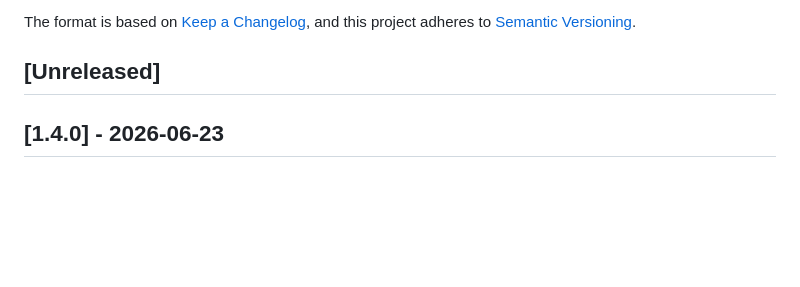
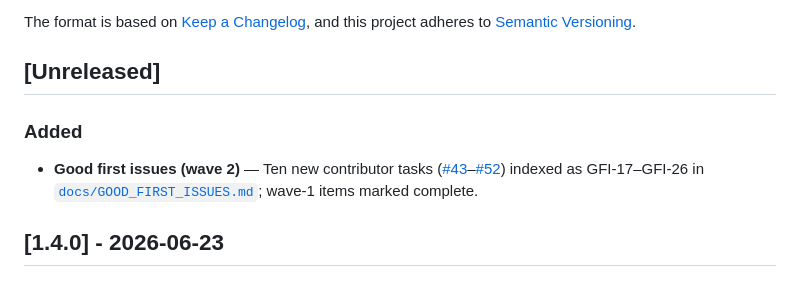
Before and after one commit to MarcoPorcellato/logseq-matryca-parser, a Markdown page: CHANGELOG.md, the part around the change. Rendered like a GitHub page; blank space fills up the shorter version.

```diff
--- a/CHANGELOG.md
+++ b/CHANGELOG.md
@@ -6,6 +6,10 @@ The format is based on [Keep a Changelog](https://keepachangelog.com/en/1.1.0/),
 and this project adheres to [Semantic Versioning](https://semver.org/spec/v2.0.0.html).
 
 ## [Unreleased]
+
+### Added
+
+- **Good first issues (wave 2)** — Ten new contributor tasks ([#43](https://github.com/MarcoPorcellato/logseq-matryca-parser/issues/43)–[#52](https://github.com/MarcoPorcellato/logseq-matryca-parser/issues/52)) indexed as GFI-17–GFI-26 in [`docs/GOOD_FIRST_ISSUES.md`](docs/GOOD_FIRST_ISSUES.md); wave-1 items marked complete.
 
 ## [1.4.0] - 2026-06-23
 
```
Also changed, not shown: docs/GOOD_FIRST_ISSUES.md (+33 -9 lines).
